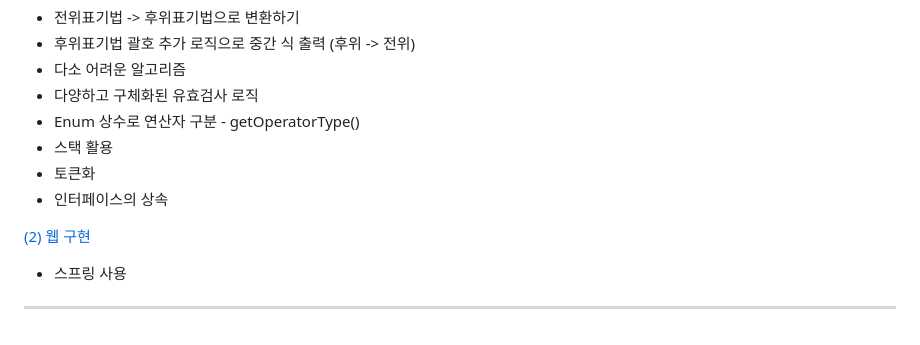
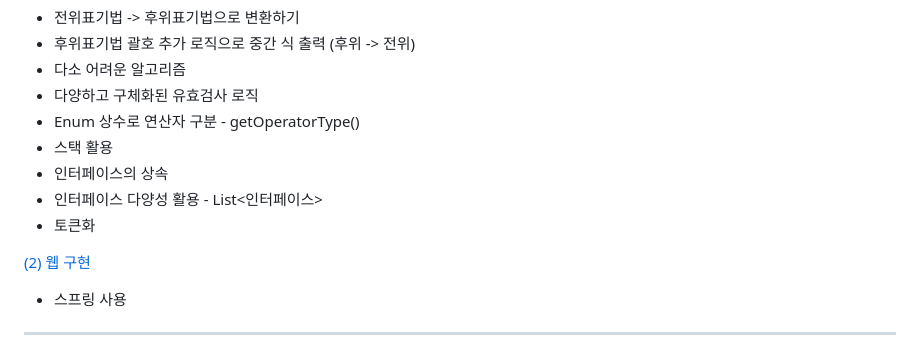
Before and after one commit to sotogito/jumble-jump, a Markdown page: jumble-jump/README.md, the part around the change. GitHub-like rendering.

Commit message:
docs : 사칙연산 계산기 추가 설명- 인터페이스 다양ㅎ성

```diff
--- a/jumble-jump/README.md
+++ b/jumble-jump/README.md
@@ -71,8 +71,9 @@
 - 다양하고 구체화된 유효검사 로직
 - Enum 상수로 연산자 구분 - getOperatorType()
 - 스택 활용
+- 인터페이스의 상속
+- 인터페이스 다양성 활용 - List<인터페이스>
 - 토큰화
-- 인터페이스의 상속
 
 [(2) 웹 구현](https://github.com/sotogito/jumble-jump/tree/6-1-basic-arithmetic-calculator-web)
 - 스프링 사용
```
